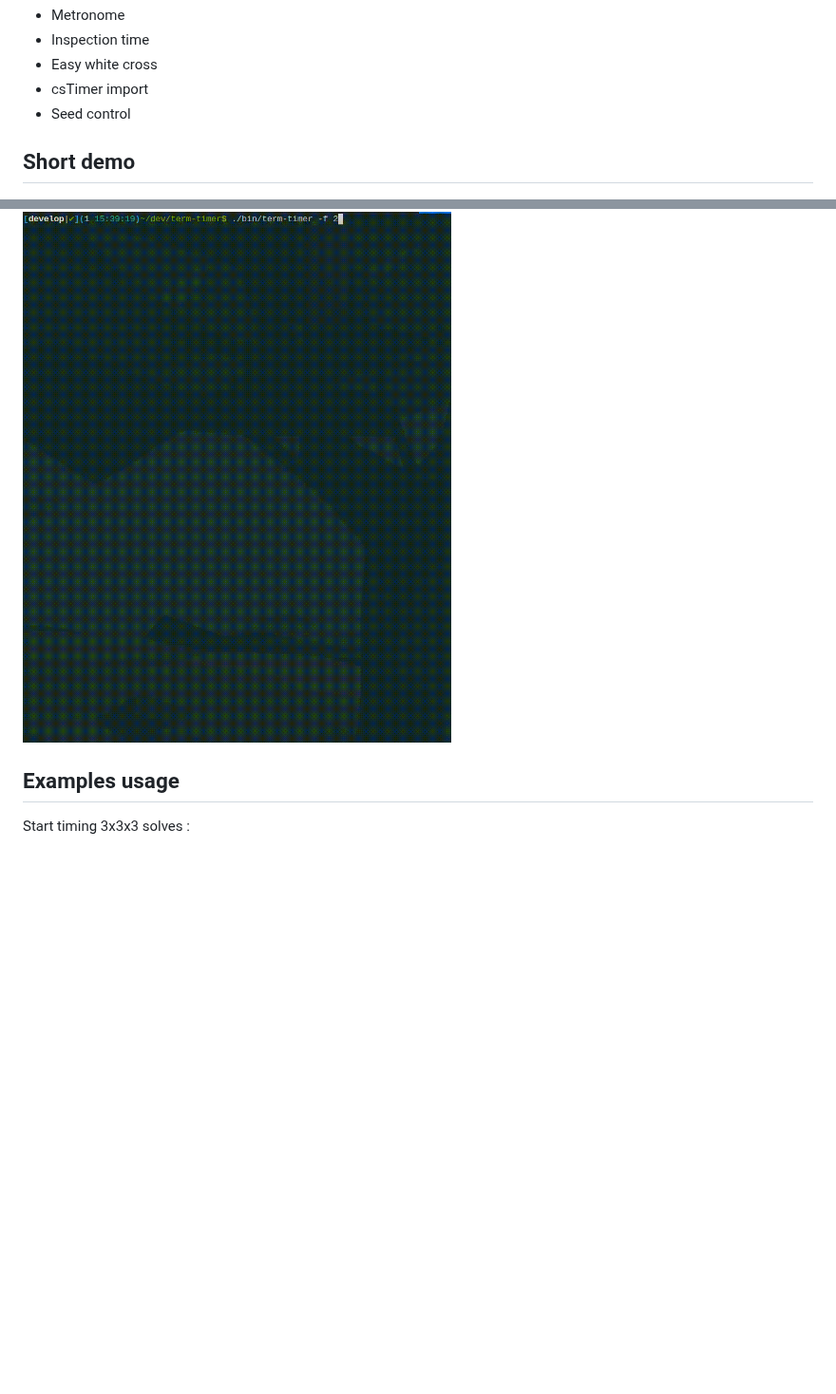
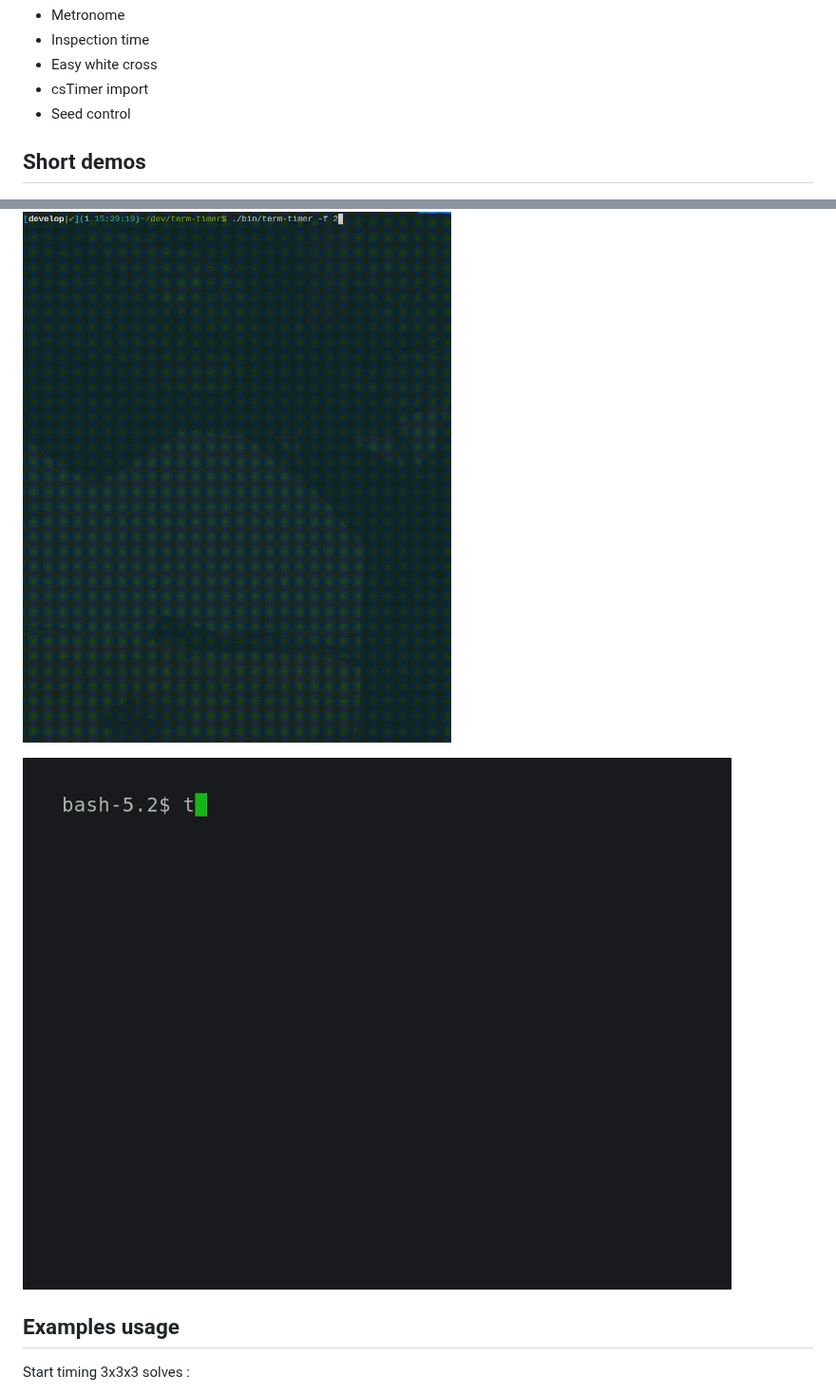
Before and after one commit to Fantomas42/term-timer, a Markdown page: README.md, 2 parts joined by grey strips. Shown at 95% size. Drawn GitHub-style; blank space fills up the shorter version.

Commit message:
More demos

```diff
--- a/README.md
+++ b/README.md
@@ -18,9 +18,11 @@ Practice your speed cubing skills on your terminal.
 - csTimer import
 - Seed control
 
-## Short demo
+## Short demos
 
 ![](docs/demo.gif)
+
+![](docs/stats.gif)
 
 ## Examples usage
 
```
